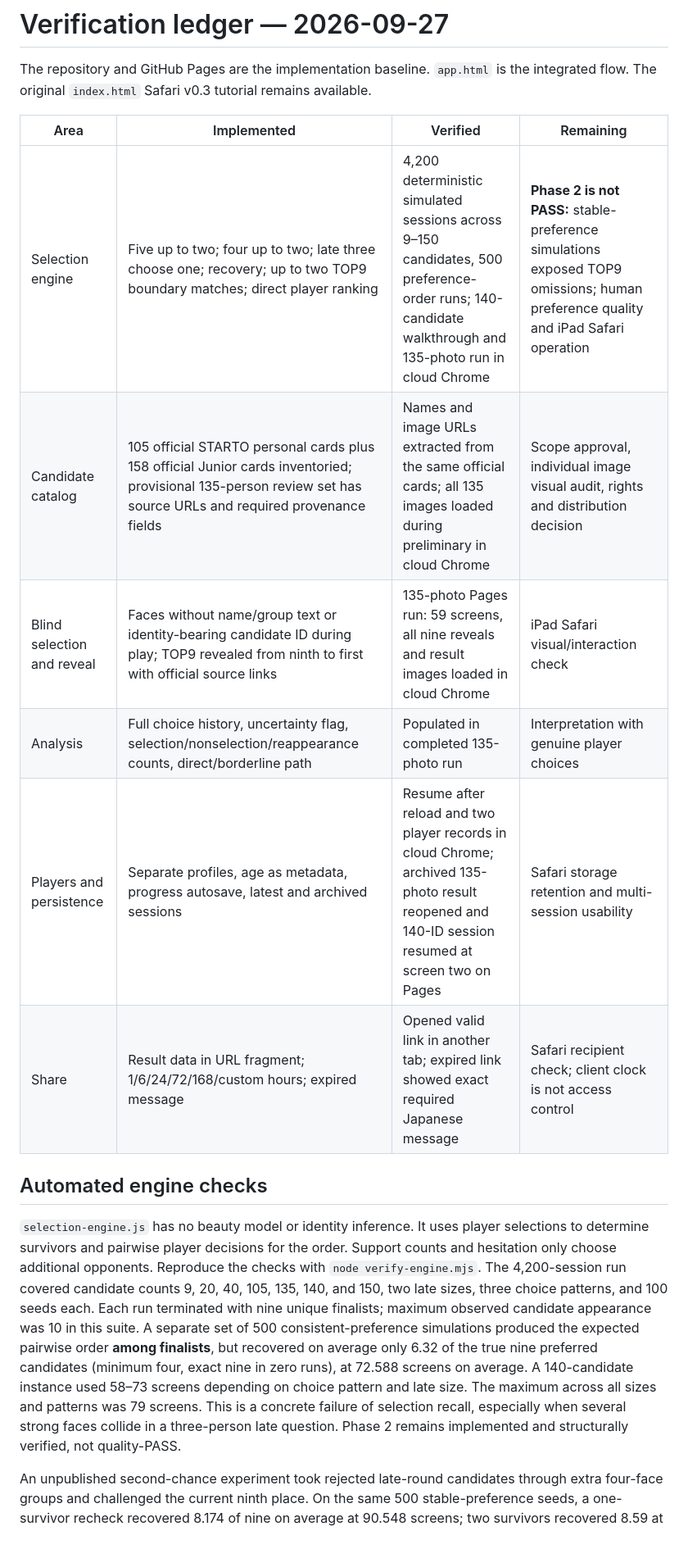
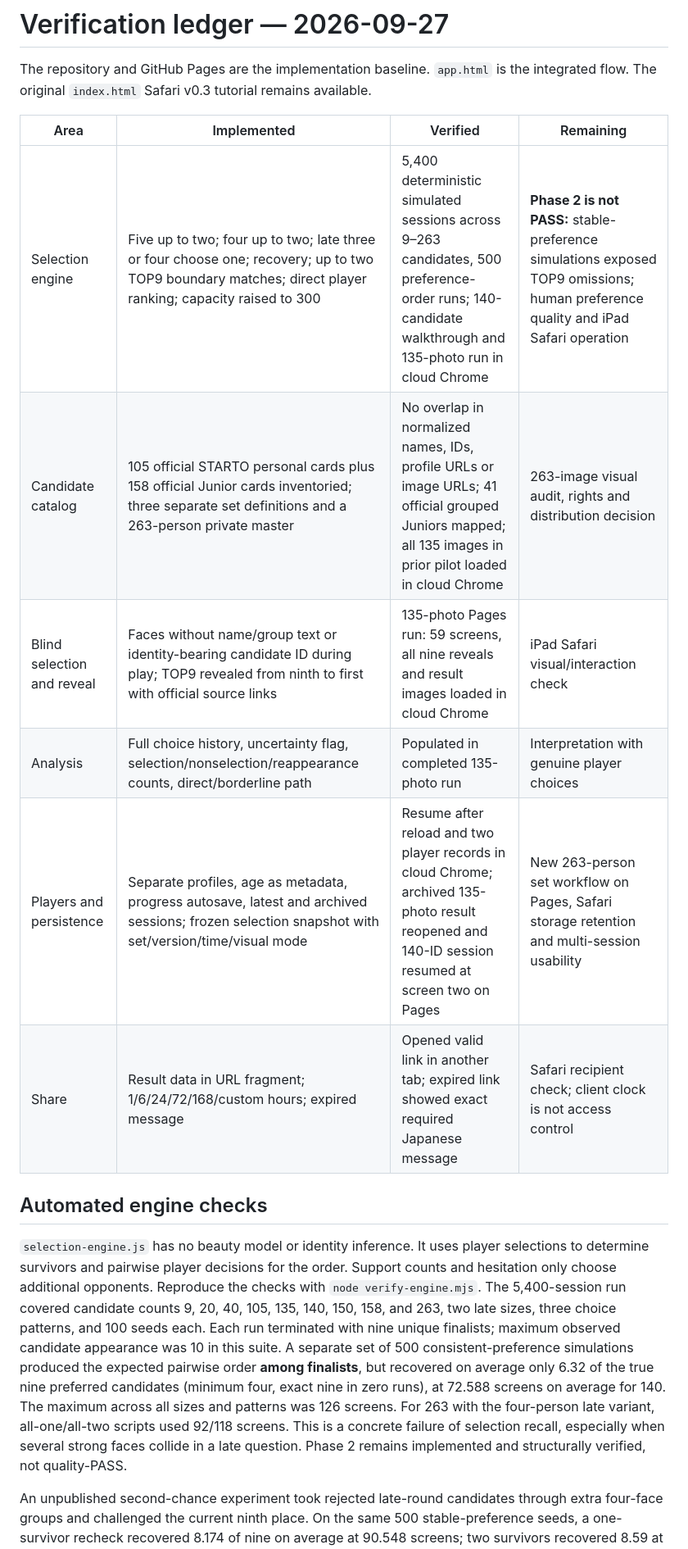
Before and after one commit to nyannko619xxx-oss/-blind-face-select, a Markdown page: VERIFICATION.md, the part around one of its changes. Shown at 82% size. Rendered like a GitHub page.

Commit message:
Support official candidate sets and frozen snapshots: VERIFICATION.md

```diff
--- a/VERIFICATION.md
+++ b/VERIFICATION.md
@@ -4,16 +4,16 @@ The repository and GitHub Pages are the implementation baseline. `app.html` is t
 
 | Area | Implemented | Verified | Remaining |
 |---|---|---|---|
-| Selection engine | Five up to two; four up to two; late three choose one; recovery; up to two TOP9 boundary matches; direct player ranking | 4,200 deterministic simulated sessions across 9–150 candidates, 500 preference-order runs; 140-candidate walkthrough and 135-photo run in cloud Chrome | **Phase 2 is not PASS:** stable-preference simulations exposed TOP9 omissions; human preference quality and iPad Safari operation |
-| Candidate catalog | 105 official STARTO personal cards plus 158 official Junior cards inventoried; provisional 135-person review set has source URLs and required provenance fields | Names and image URLs extracted from the same official cards; all 135 images loaded during preliminary in cloud Chrome | Scope approval, individual image visual audit, rights and distribution decision |
+| Selection engine | Five up to two; four up to two; late three or four choose one; recovery; up to two TOP9 boundary matches; direct player ranking; capacity raised to 300 | 5,400 deterministic simulated sessions across 9–263 candidates, 500 preference-order runs; 140-candidate walkthrough and 135-photo run in cloud Chrome | **Phase 2 is not PASS:** stable-preference simulations exposed TOP9 omissions; human preference quality and iPad Safari operation |
+| Candidate catalog | 105 official STARTO personal cards plus 158 official Junior cards inventoried; three separate set definitions and a 263-person private master | No overlap in normalized names, IDs, profile URLs or image URLs; 41 official grouped Juniors mapped; all 135 images in prior pilot loaded in cloud Chrome | 263-image visual audit, rights and distribution decision |
 | Blind selection and reveal | Faces without name/group text or identity-bearing candidate ID during play; TOP9 revealed from ninth to first with official source links | 135-photo Pages run: 59 screens, all nine reveals and result images loaded in cloud Chrome | iPad Safari visual/interaction check |
 | Analysis | Full choice history, uncertainty flag, selection/nonselection/reappearance counts, direct/borderline path | Populated in completed 135-photo run | Interpretation with genuine player choices |
-| Players and persistence | Separate profiles, age as metadata, progress autosave, latest and archived sessions | Resume after reload and two player records in cloud Chrome; archived 135-photo result reopened and 140-ID session resumed at screen two on Pages | Safari storage retention and multi-session usability |
+| Players and persistence | Separate profiles, age as metadata, progress autosave, latest and archived sessions; frozen selection snapshot with set/version/time/visual mode | Resume after reload and two player records in cloud Chrome; archived 135-photo result reopened and 140-ID session resumed at screen two on Pages | New 263-person set workflow on Pages, Safari storage retention and multi-session usability |
 | Share | Result data in URL fragment; 1/6/24/72/168/custom hours; expired message | Opened valid link in another tab; expired link showed exact required Japanese message | Safari recipient check; client clock is not access control |
 
 ## Automated engine checks
 
-`selection-engine.js` has no beauty model or identity inference. It uses player selections to determine survivors and pairwise player decisions for the order. Support counts and hesitation only choose additional opponents. Reproduce the checks with `node verify-engine.mjs`. The 4,200-session run covered candidate counts 9, 20, 40, 105, 135, 140, and 150, two late sizes, three choice patterns, and 100 seeds each. Each run terminated with nine unique finalists; maximum observed candidate appearance was 10 in this suite. A separate set of 500 consistent-preference simulations produced the expected pairwise order **among finalists**, but recovered on average only 6.32 of the true nine preferred candidates (minimum four, exact nine in zero runs), at 72.588 screens on average. A 140-candidate instance used 58–73 screens depending on choice pattern and late size. The maximum across all sizes and patterns was 79 screens. This is a concrete failure of selection recall, especially when several strong faces collide in a three-person late question. Phase 2 remains implemented and structurally verified, not quality-PASS.
+`selection-engine.js` has no beauty model or identity inference. It uses player selections to determine survivors and pairwise player decisions for the order. Support counts and hesitation only choose additional opponents. Reproduce the checks with `node verify-engine.mjs`. The 5,400-session run covered candidate counts 9, 20, 40, 105, 135, 140, 150, 158, and 263, two late sizes, three choice patterns, and 100 seeds each. Each run terminated with nine unique finalists; maximum observed candidate appearance was 10 in this suite. A separate set of 500 consistent-preference simulations produced the expected pairwise order **among finalists**, but recovered on average only 6.32 of the true nine preferred candidates (minimum four, exact nine in zero runs), at 72.588 screens on average for 140. The maximum across all sizes and patterns was 126 screens. For 263 with the four-person late variant, all-one/all-two scripts used 92/118 screens. This is a concrete failure of selection recall, especially when several strong faces collide in a late question. Phase 2 remains implemented and structurally verified, not quality-PASS.
 
 An unpublished second-chance experiment took rejected late-round candidates through extra four-face groups and challenged the current ninth place. On the same 500 stable-preference seeds, a one-survivor recheck recovered 8.174 of nine on average at 90.548 screens; two survivors recovered 8.59 at 97.544 screens. A separate 140-person all-two-choice pattern took 105 screens even with the one-survivor version. These variants materially improved recall but violated the stated ordinary 50–70-screen goal and were **not deployed**. A human product tradeoff is needed before choosing this longer path, a player-flagged uncertainty path, or a redesigned interaction. No algorithm can identify an unchosen third face as a close contender when the player supplied only a two-person choice in that group.
 
```
Also changed, not shown: other parts of VERIFICATION.md (+3 -3 lines).
